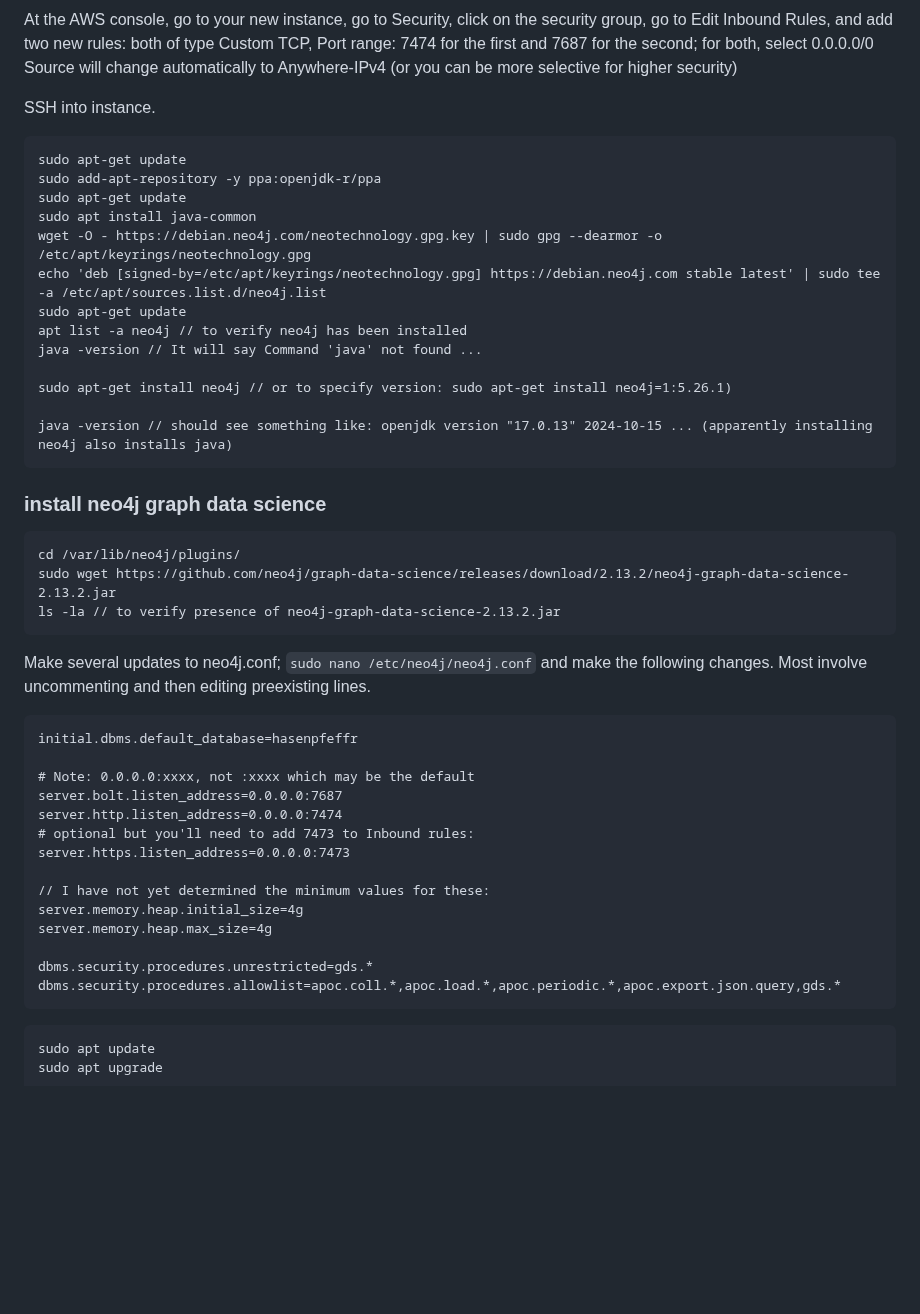
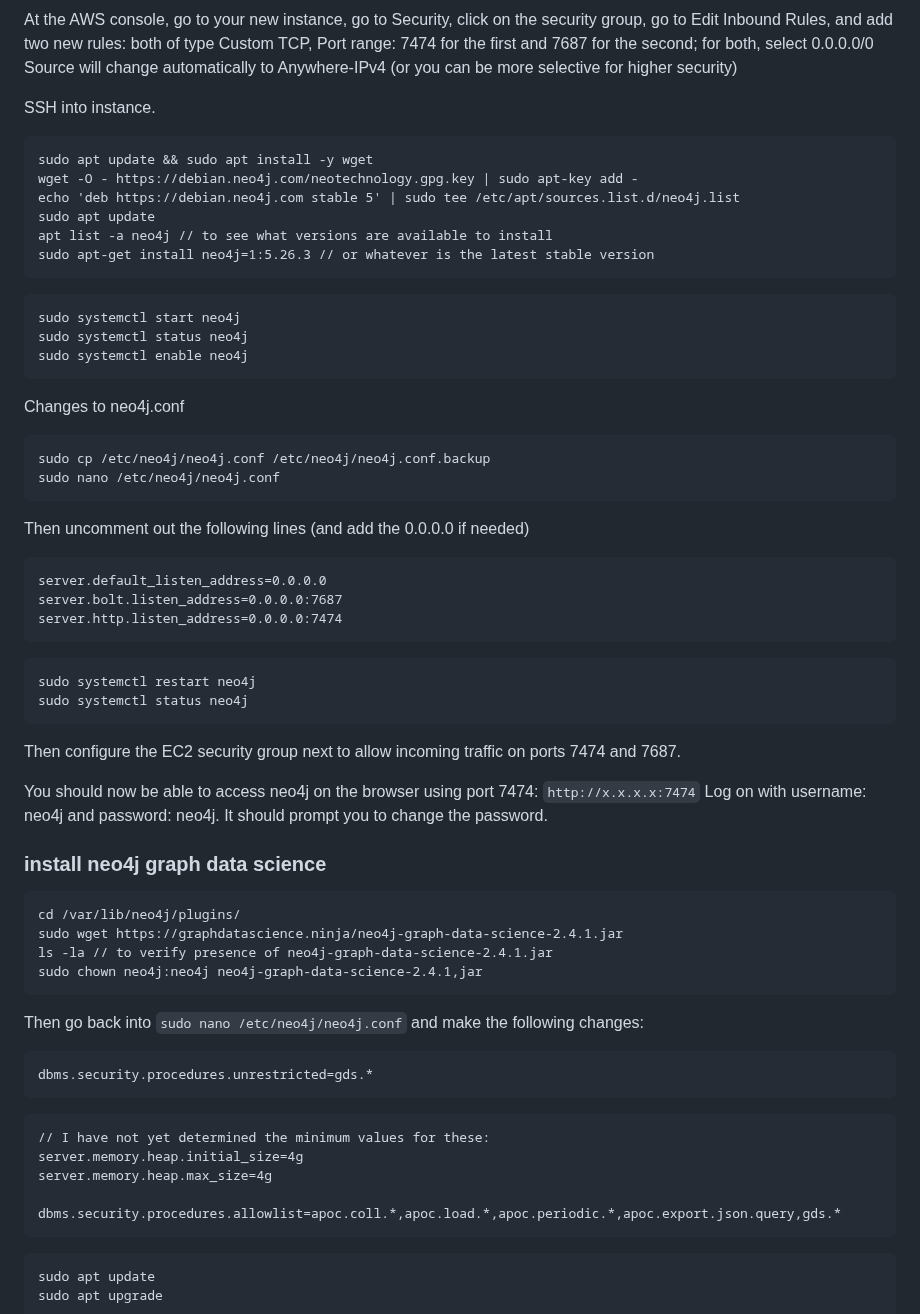
Before and after one commit to Pretty-Good-Freedom-Tech/hasenpfeffr-prepackaged, a Markdown page: README.md, the part around the change. Drawn GitHub-style; blank space fills up the shorter version.

````diff
--- a/README.md
+++ b/README.md
@@ -56,45 +56,63 @@ At the AWS console, go to your new instance, go to Security, click on the securi
 SSH into instance.
 
 ```
-sudo apt-get update
-sudo add-apt-repository -y ppa:openjdk-r/ppa
-sudo apt-get update
-sudo apt install java-common
-wget -O - https://debian.neo4j.com/neotechnology.gpg.key | sudo gpg --dearmor -o /etc/apt/keyrings/neotechnology.gpg
-echo 'deb [signed-by=/etc/apt/keyrings/neotechnology.gpg] https://debian.neo4j.com stable latest' | sudo tee -a /etc/apt/sources.list.d/neo4j.list
-sudo apt-get update
-apt list -a neo4j // to verify neo4j has been installed
-java -version // It will say Command 'java' not found ...
+sudo apt update && sudo apt install -y wget
+wget -O - https://debian.neo4j.com/neotechnology.gpg.key | sudo apt-key add -
+echo 'deb https://debian.neo4j.com stable 5' | sudo tee /etc/apt/sources.list.d/neo4j.list
+sudo apt update
+apt list -a neo4j // to see what versions are available to install
+sudo apt-get install neo4j=1:5.26.3 // or whatever is the latest stable version
+```
 
-sudo apt-get install neo4j // or to specify version: sudo apt-get install neo4j=1:5.26.1)
+```
+sudo systemctl start neo4j
+sudo systemctl status neo4j
+sudo systemctl enable neo4j
+```
 
-java -version // should see something like: openjdk version "17.0.13" 2024-10-15 ... (apparently installing neo4j also installs java)
+Changes to neo4j.conf
 ```
+sudo cp /etc/neo4j/neo4j.conf /etc/neo4j/neo4j.conf.backup
+sudo nano /etc/neo4j/neo4j.conf
+```
+
+Then uncomment out the following lines (and add the 0.0.0.0 if needed)
+```
+server.default_listen_address=0.0.0.0
+server.bolt.listen_address=0.0.0.0:7687
+server.http.listen_address=0.0.0.0:7474
+```
+
+```
+sudo systemctl restart neo4j
+sudo systemctl status neo4j
+```
+
+Then configure the EC2 security group next to allow incoming traffic on ports 7474 and 7687.
+
+You should now be able to access neo4j on the browser using port 7474: `http://x.x.x.x:7474` Log on with username: neo4j and password: neo4j. It should prompt you to change the password.
 
 ### install neo4j graph data science
 
 ```
 cd /var/lib/neo4j/plugins/
-sudo wget https://github.com/neo4j/graph-data-science/releases/download/2.13.2/neo4j-graph-data-science-2.13.2.jar
-ls -la // to verify presence of neo4j-graph-data-science-2.13.2.jar
+sudo wget https://graphdatascience.ninja/neo4j-graph-data-science-2.4.1.jar
+ls -la // to verify presence of neo4j-graph-data-science-2.4.1.jar
+sudo chown neo4j:neo4j neo4j-graph-data-science-2.4.1,jar
 ```
 
-Make several updates to neo4j.conf; `sudo nano /etc/neo4j/neo4j.conf` and make the following changes. Most involve uncommenting and then editing preexisting lines.
+Then go back into `sudo nano /etc/neo4j/neo4j.conf` and make the following changes:
+
 
 ```
-initial.dbms.default_database=hasenpfeffr
+dbms.security.procedures.unrestricted=gds.*
+```
 
-# Note: 0.0.0.0:xxxx, not :xxxx which may be the default
-server.bolt.listen_address=0.0.0.0:7687
-server.http.listen_address=0.0.0.0:7474
-# optional but you'll need to add 7473 to Inbound rules:
-server.https.listen_address=0.0.0.0:7473
-
+```
 // I have not yet determined the minimum values for these:
 server.memory.heap.initial_size=4g
 server.memory.heap.max_size=4g
 
-dbms.security.procedures.unrestricted=gds.*
 dbms.security.procedures.allowlist=apoc.coll.*,apoc.load.*,apoc.periodic.*,apoc.export.json.query,gds.*
 ```
 
````
